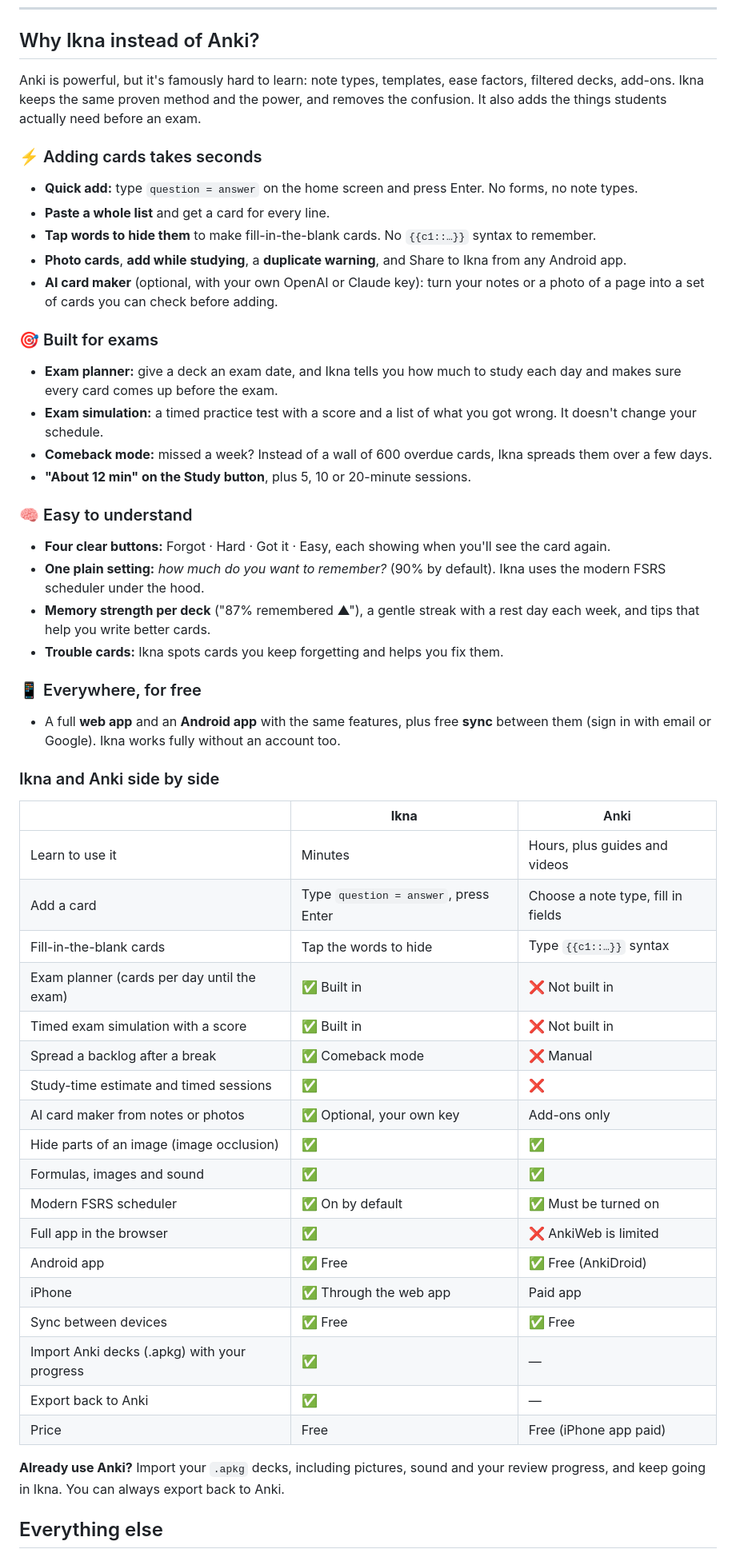
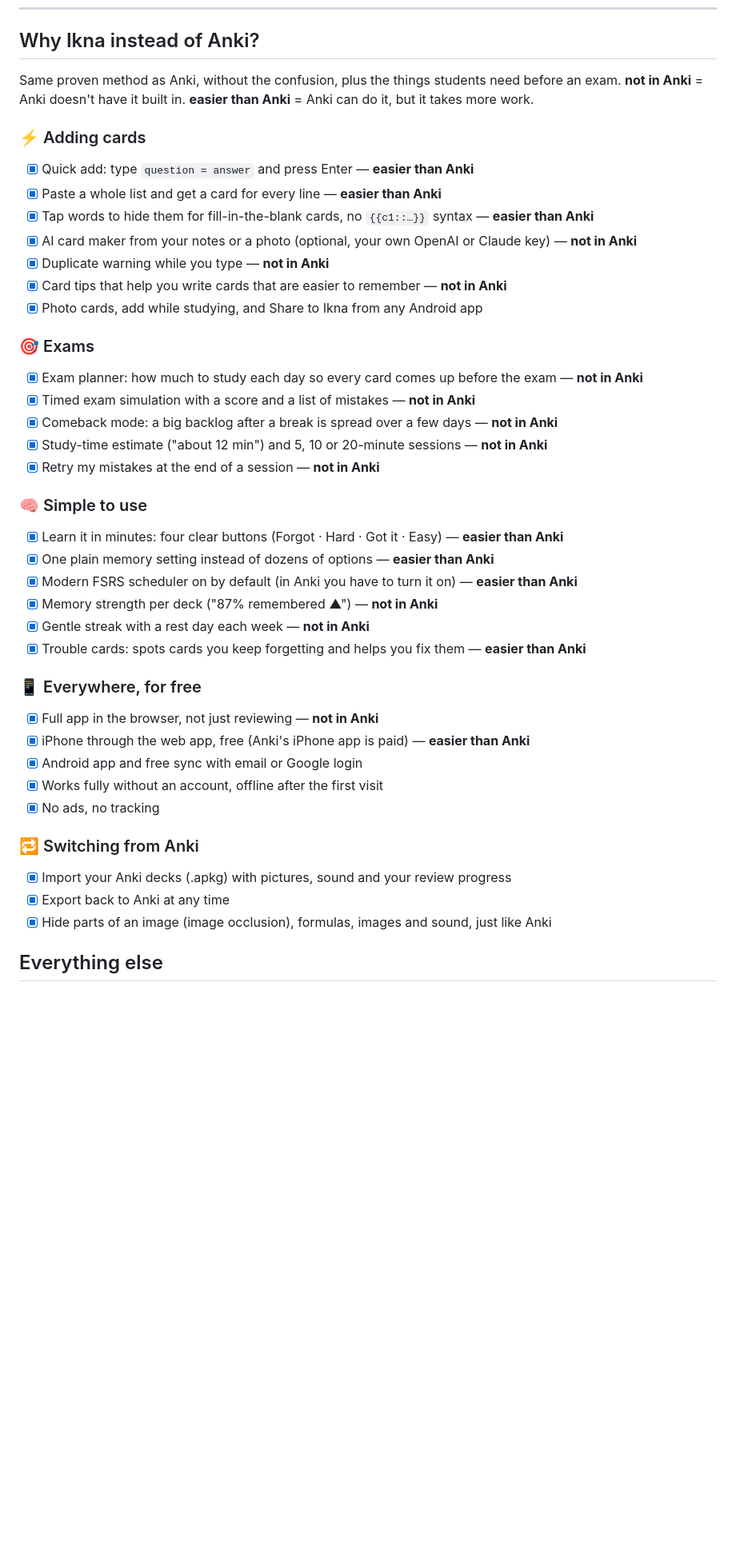
Before and after one commit to William-Lindberg/ikna, a Markdown page: README.md, the part around the change. Shown at 80% size. GitHub-like rendering; blank space fills up the shorter version.

Commit message:
README: feature checklist

```diff
--- a/README.md
+++ b/README.md
@@ -16,64 +16,44 @@ Flashcards with smart spaced repetition, for exams, facts, definitions, formulas
 
 ## Why Ikna instead of Anki?
 
-Anki is powerful, but it's famously hard to learn: note types, templates, ease factors, filtered
-decks, add-ons. Ikna keeps the same proven method and the power, and removes the confusion. It also
-adds the things students actually need before an exam.
+Same proven method as Anki, without the confusion, plus the things students need before an exam.
+<b>not in Anki</b> = Anki doesn't have it built in. <b>easier than Anki</b> = Anki can do it, but it takes more work.
 
-### ⚡ Adding cards takes seconds
-- **Quick add:** type `question = answer` on the home screen and press Enter. No forms, no note types.
-- **Paste a whole list** and get a card for every line.
-- **Tap words to hide them** to make fill-in-the-blank cards. No `{{c1::…}}` syntax to remember.
-- **Photo cards**, **add while studying**, a **duplicate warning**, and Share to Ikna from any Android app.
-- **AI card maker** (optional, with your own OpenAI or Claude key): turn your notes or a photo of a page
-  into a set of cards you can check before adding.
+### ⚡ Adding cards
+- [x] Quick add: type `question = answer` and press Enter — <b>easier than Anki</b>
+- [x] Paste a whole list and get a card for every line — <b>easier than Anki</b>
+- [x] Tap words to hide them for fill-in-the-blank cards, no `{{c1::…}}` syntax — <b>easier than Anki</b>
+- [x] AI card maker from your notes or a photo (optional, your own OpenAI or Claude key) — <b>not in Anki</b>
+- [x] Duplicate warning while you type — <b>not in Anki</b>
+- [x] Card tips that help you write cards that are easier to remember — <b>not in Anki</b>
+- [x] Photo cards, add while studying, and Share to Ikna from any Android app
 
-### 🎯 Built for exams
-- **Exam planner:** give a deck an exam date, and Ikna tells you how much to study each day and makes
-  sure every card comes up before the exam.
-- **Exam simulation:** a timed practice test with a score and a list of what you got wrong. It
-  doesn't change your schedule.
-- **Comeback mode:** missed a week? Instead of a wall of 600 overdue cards, Ikna spreads them over a
-  few days.
-- **"About 12 min" on the Study button**, plus 5, 10 or 20-minute sessions.
+### 🎯 Exams
+- [x] Exam planner: how much to study each day so every card comes up before the exam — <b>not in Anki</b>
+- [x] Timed exam simulation with a score and a list of mistakes — <b>not in Anki</b>
+- [x] Comeback mode: a big backlog after a break is spread over a few days — <b>not in Anki</b>
+- [x] Study-time estimate ("about 12 min") and 5, 10 or 20-minute sessions — <b>not in Anki</b>
+- [x] Retry my mistakes at the end of a session — <b>not in Anki</b>
 
-### 🧠 Easy to understand
-- **Four clear buttons:** Forgot · Hard · Got it · Easy, each showing when you'll see the card again.
-- **One plain setting:** *how much do you want to remember?* (90% by default). Ikna uses the modern
-  FSRS scheduler under the hood.
-- **Memory strength per deck** ("87% remembered ▲"), a gentle streak with a rest day each week, and
-  tips that help you write better cards.
-- **Trouble cards:** Ikna spots cards you keep forgetting and helps you fix them.
+### 🧠 Simple to use
+- [x] Learn it in minutes: four clear buttons (Forgot · Hard · Got it · Easy) — <b>easier than Anki</b>
+- [x] One plain memory setting instead of dozens of options — <b>easier than Anki</b>
+- [x] Modern FSRS scheduler on by default (in Anki you have to turn it on) — <b>easier than Anki</b>
+- [x] Memory strength per deck ("87% remembered ▲") — <b>not in Anki</b>
+- [x] Gentle streak with a rest day each week — <b>not in Anki</b>
+- [x] Trouble cards: spots cards you keep forgetting and helps you fix them — <b>easier than Anki</b>
 
 ### 📱 Everywhere, for free
-- A full **web app** and an **Android app** with the same features, plus free **sync** between them
-  (sign in with email or Google). Ikna works fully without an account too.
+- [x] Full app in the browser, not just reviewing — <b>not in Anki</b>
+- [x] iPhone through the web app, free (Anki's iPhone app is paid) — <b>easier than Anki</b>
+- [x] Android app and free sync with email or Google login
+- [x] Works fully without an account, offline after the first visit
+- [x] No ads, no tracking
 
-### Ikna and Anki side by side
-
-| | **Ikna** | Anki |
-|---|---|---|
-| Learn to use it | Minutes | Hours, plus guides and videos |
-| Add a card | Type `question = answer`, press Enter | Choose a note type, fill in fields |
-| Fill-in-the-blank cards | Tap the words to hide | Type `{{c1::…}}` syntax |
-| Exam planner (cards per day until the exam) | ✅ Built in | ❌ Not built in |
-| Timed exam simulation with a score | ✅ Built in | ❌ Not built in |
-| Spread a backlog after a break | ✅ Comeback mode | ❌ Manual |
-| Study-time estimate and timed sessions | ✅ | ❌ |
-| AI card maker from notes or photos | ✅ Optional, your own key | Add-ons only |
-| Hide parts of an image (image occlusion) | ✅ | ✅ |
-| Formulas, images and sound | ✅ | ✅ |
-| Modern FSRS scheduler | ✅ On by default | ✅ Must be turned on |
-| Full app in the browser | ✅ | ❌ AnkiWeb is limited |
-| Android app | ✅ Free | ✅ Free (AnkiDroid) |
-| iPhone | ✅ Through the web app | Paid app |
-| Sync between devices | ✅ Free | ✅ Free |
-| Import Anki decks (.apkg) with your progress | ✅ | — |
-| Export back to Anki | ✅ | — |
-| Price | Free | Free (iPhone app paid) |
-
-**Already use Anki?** Import your `.apkg` decks, including pictures, sound and your review progress,
-and keep going in Ikna. You can always export back to Anki.
+### 🔁 Switching from Anki
+- [x] Import your Anki decks (.apkg) with pictures, sound and your review progress
+- [x] Export back to Anki at any time
+- [x] Hide parts of an image (image occlusion), formulas, images and sound, just like Anki
 
 ## Everything else
 
```
